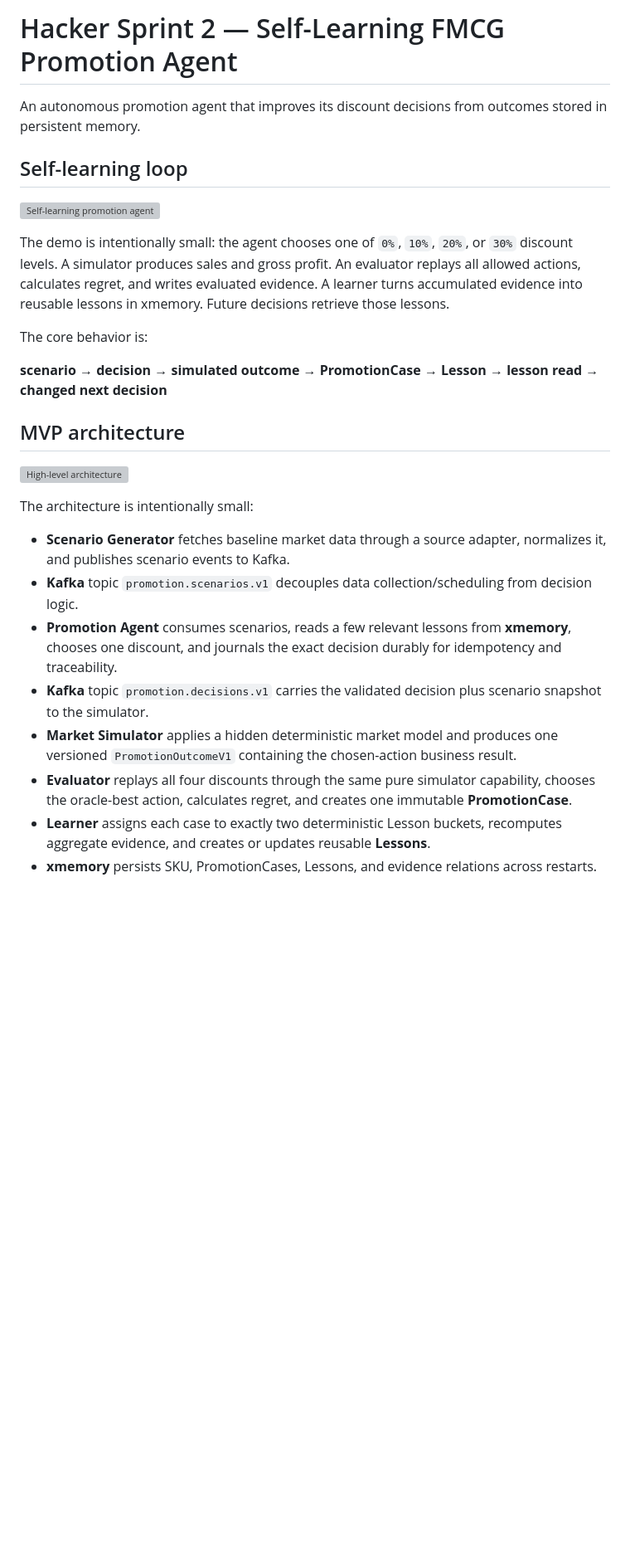
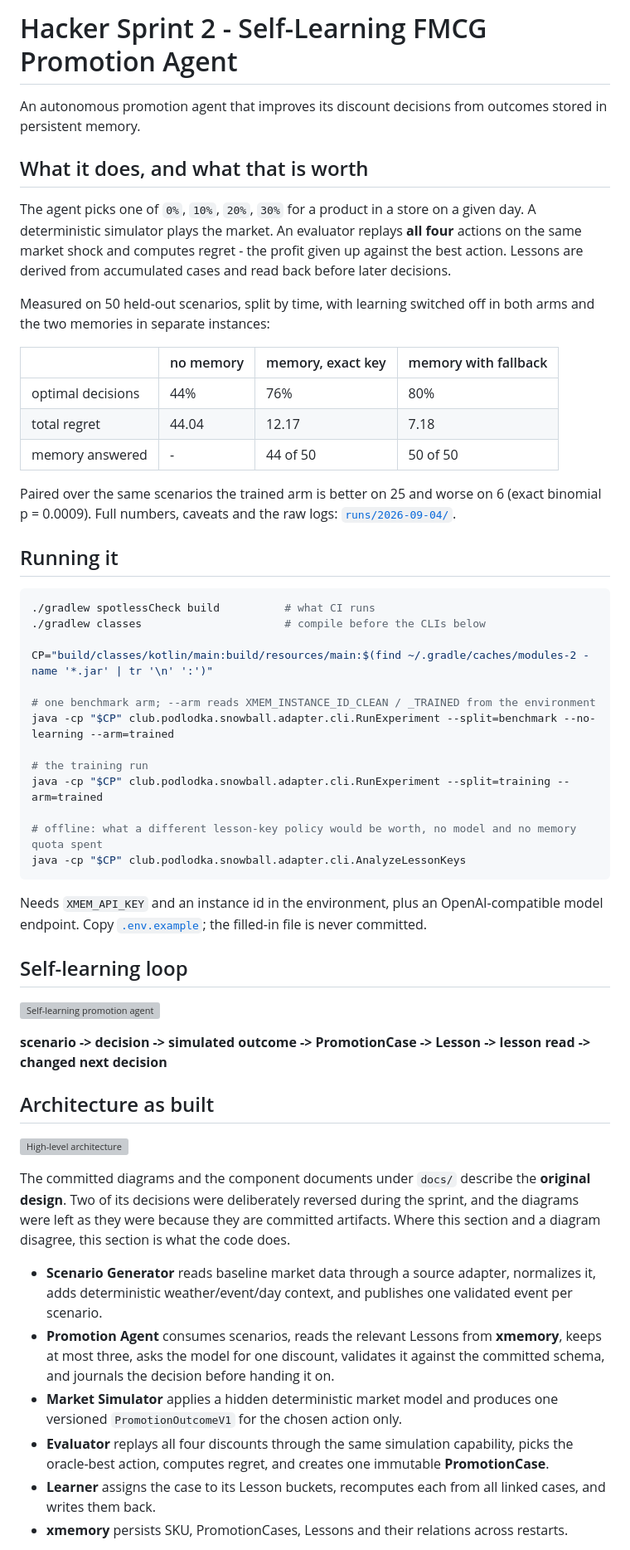
Before and after one commit to podlodka-ai-club/snowball, a Markdown page: README.md, the part around one of its changes. Shown at 83% size. GitHub-like rendering; blank space fills up the shorter version; grey boxes are pictures that could not be loaded.

````diff
--- a/README.md
+++ b/README.md
@@ -1,29 +1,74 @@
-# Hacker Sprint 2 — Self-Learning FMCG Promotion Agent
+# Hacker Sprint 2 - Self-Learning FMCG Promotion Agent
 
-An autonomous promotion agent that improves its discount decisions from outcomes stored in persistent memory.
+An autonomous promotion agent that improves its discount decisions from outcomes stored in
+persistent memory.
+
+## What it does, and what that is worth
+
+The agent picks one of `0%`, `10%`, `20%`, `30%` for a product in a store on a given day. A
+deterministic simulator plays the market. An evaluator replays **all four** actions on the same
+market shock and computes regret - the profit given up against the best action. Lessons are derived
+from accumulated cases and read back before later decisions.
+
+Measured on 50 held-out scenarios, split by time, with learning switched off in both arms and the
+two memories in separate instances:
+
+| | no memory | memory, exact key | memory with fallback |
+|---|---|---|---|
+| optimal decisions | 44% | 76% | 80% |
+| total regret | 44.04 | 12.17 | 7.18 |
+| memory answered | - | 44 of 50 | 50 of 50 |
+
+Paired over the same scenarios the trained arm is better on 25 and worse on 6 (exact binomial
+p = 0.0009). Full numbers, caveats and the raw logs: [`runs/2026-09-04/`](runs/2026-09-04/).
+
+## Running it
+
+```bash
+./gradlew spotlessCheck build          # what CI runs
+./gradlew classes                      # compile before the CLIs below
+
+CP="build/classes/kotlin/main:build/resources/main:$(find ~/.gradle/caches/modules-2 -name '*.jar' | tr '\n' ':')"
+
+# one benchmark arm; --arm reads XMEM_INSTANCE_ID_CLEAN / _TRAINED from the environment
+java -cp "$CP" club.podlodka.snowball.adapter.cli.RunExperiment --split=benchmark --no-learning --arm=trained
+
+# the training run
+java -cp "$CP" club.podlodka.snowball.adapter.cli.RunExperiment --split=training --arm=trained
+
+# offline: what a different lesson-key policy would be worth, no model and no memory quota spent
+java -cp "$CP" club.podlodka.snowball.adapter.cli.AnalyzeLessonKeys
+```
+
+Needs `XMEM_API_KEY` and an instance id in the environment, plus an OpenAI-compatible model
+endpoint. Copy [`.env.example`](.env.example); the filled-in file is never committed.
 
 ## Self-learning loop
 
 ![Self-learning promotion agent](assets/self-learning-loop.svg)
 
-The demo is intentionally small: the agent chooses one of `0%`, `10%`, `20%`, or `30%` discount levels. A simulator produces sales and gross profit. An evaluator replays all allowed actions, calculates regret, and writes evaluated evidence. A learner turns accumulated evidence into reusable lessons in xmemory. Future decisions retrieve those lessons.
+**scenario -> decision -> simulated outcome -> PromotionCase -> Lesson -> lesson read -> changed
+next decision**
 
-The core behavior is:
-
-**scenario → decision → simulated outcome → PromotionCase → Lesson → lesson read → changed next decision**
-
-## MVP architecture
+## Architecture as built
 
 ![High-level architecture](assets/high-level-architecture.svg)
 
-The architecture is intentionally small:
+The committed diagrams and the component documents under `docs/` describe the **original design**.
+Two of its decisions were deliberately reversed during the sprint, and the diagrams were left as
+they were because they are committed artifacts. Where this section and a diagram disagree, this
+section is what the code does.
 
-- **Scenario Generator** fetches baseline market data through a source adapter, normalizes it, and publishes scenario events to Kafka.
-- **Kafka** topic `promotion.scenarios.v1` decouples data collection/scheduling from decision logic.
-- **Promotion Agent** consumes scenarios, reads a few relevant lessons from **xmemory**, chooses one discount, and journals the exact decision durably for idempotency and traceability.
-- **Kafka** topic `promotion.decisions.v1` carries the validated decision plus scenario snapshot to the simulator.
-- **Market Simulator** applies a hidden deterministic market model and produces one versioned `PromotionOutcomeV1` containing the chosen-action business result.
-- **Evaluator** replays all four discounts through the same pure simulator capability, chooses the oracle-best action, calculates regret, and creates one immutable **PromotionCase**.
-- **Learner** assigns each case to exactly two deterministic Lesson buckets, recomputes aggregate evidence, and creates or updates reusable **Lessons**.
-- **xmemory** persists SKU, PromotionCases, Lessons, and evidence relations across restarts.
+- **Scenario Generator** reads baseline market data through a source adapter, normalizes it, adds
+  deterministic weather/event/day context, and publishes one validated event per scenario.
+- **Promotion Agent** consumes scenarios, reads the relevant Lessons from **xmemory**, keeps at
+  most three, asks the model for one discount, validates it against the committed schema, and
+  journals the decision before handing it on.
+- **Market Simulator** applies a hidden deterministic market model and produces one versioned
+  `PromotionOutcomeV1` for the chosen action only.
+- **Evaluator** replays all four discounts through the same simulation capability, picks the
+  oracle-best action, computes regret, and creates one immutable **PromotionCase**.
+- **Learner** assigns the case to its Lesson buckets, recomputes each from all linked cases, and
+  writes them back.
+- **xmemory** persists SKU, PromotionCases, Lessons and their relations across restarts.
 
````
Also changed, not shown: other parts of README.md (+80 -92 lines).
